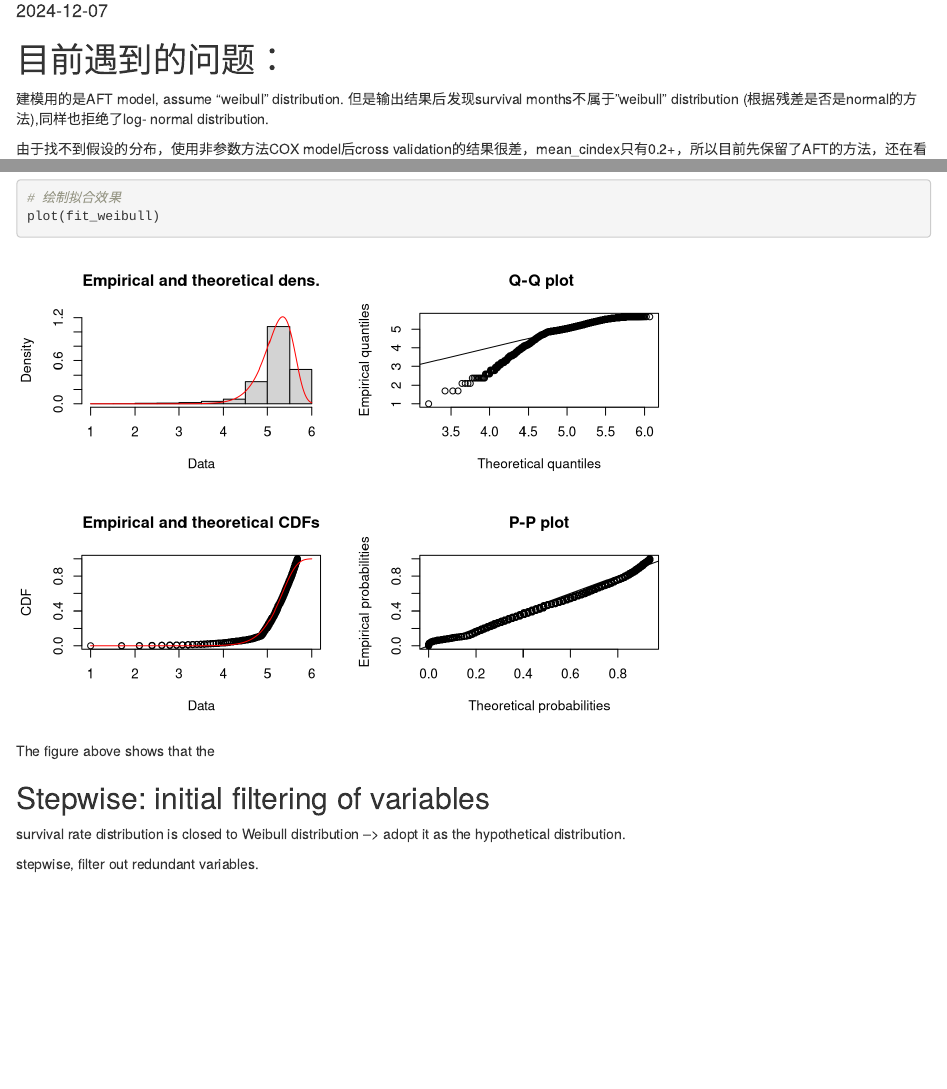
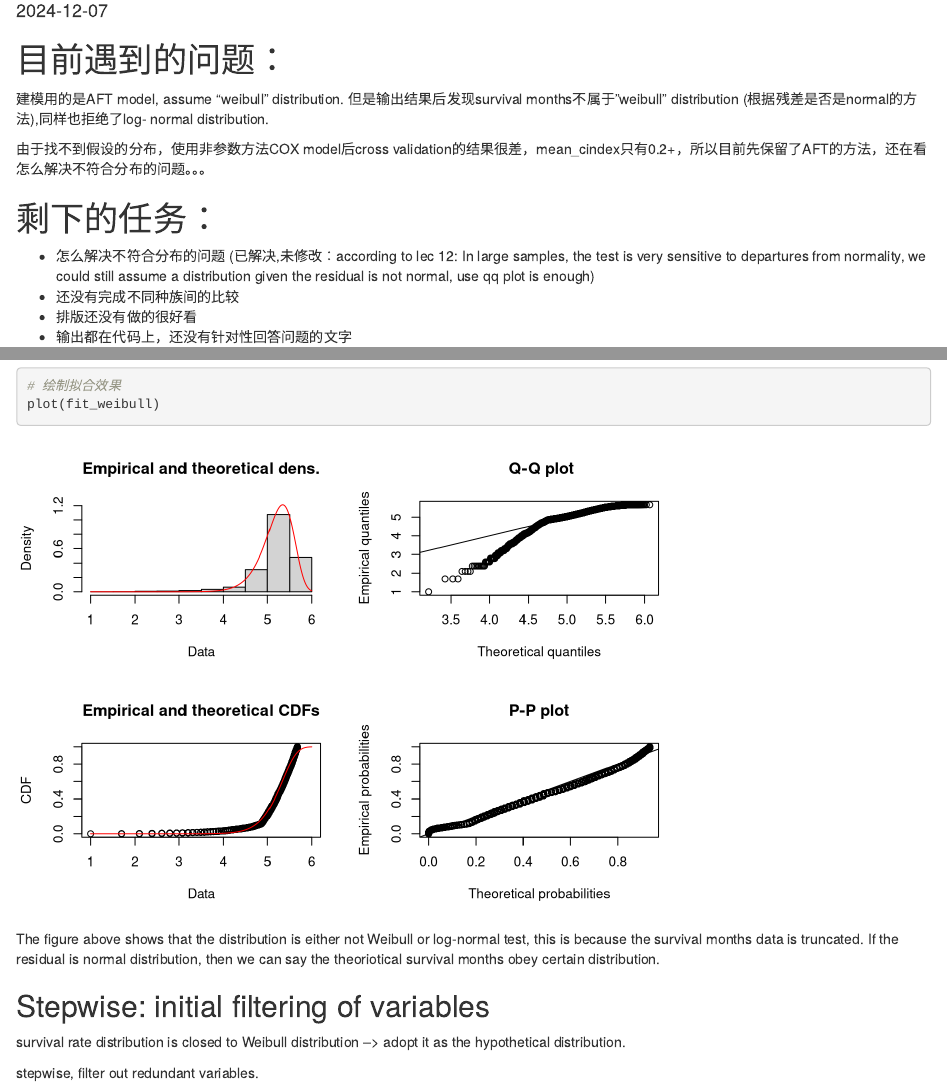
Before and after one commit to Xuuuyeah/p8130_final, an R Markdown document (p8130_final.Rmd): the page in a window 1100 px wide, from 100 px down, and a second part further down, joined at a grey line. Rendered offline with R 4.5, knitr and Pandoc, with nearby package versions; column names are cleaned by a stand-in for the janitor package.

Commit message:
solutions to population distribution

````diff
--- a/p8130_final.Rmd
+++ b/p8130_final.Rmd
@@ -15,7 +15,7 @@ knitr::opts_chunk$set(echo = TRUE)
 由于找不到假设的分布，使用非参数方法COX model后cross validation的结果很差，mean_cindex只有0.2+，所以目前先保留了AFT的方法，还在看怎么解决不符合分布的问题。。。
 
 # 剩下的任务：
-* 怎么解决不符合分布的问题
+* 怎么解决不符合分布的问题 (已解决,未修改：according to lec 12: In large samples, the test is very sensitive to departures from normality, we could still assume a distribution given the residual is not normal, use qq plot is enough)
 * 还没有完成不同种族间的比较
 * 排版还没有做的很好看
 * 输出都在代码上，还没有针对性回答问题的文字
@@ -112,7 +112,7 @@ plot(fit_lognormal)
 plot(fit_weibull)
 ```
 
-The figure above shows that the
+The figure above shows that the distribution is either not Weibull or log-normal test, this is because the survival months data is truncated. If the residual is normal distribution, then we can say the theoriotical survival months obey certain distribution.
 
 
 ## Stepwise: initial filtering of variables
````
Also changed, not shown: p8130_final.Rmd (2 more changed lines).
